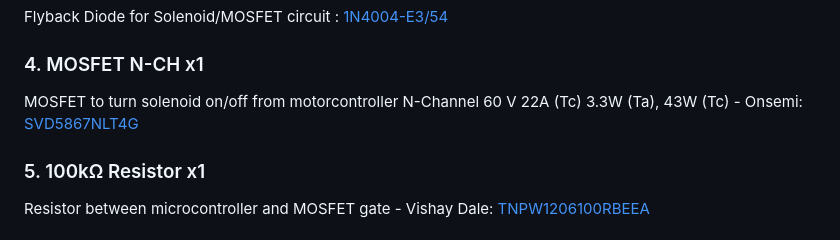
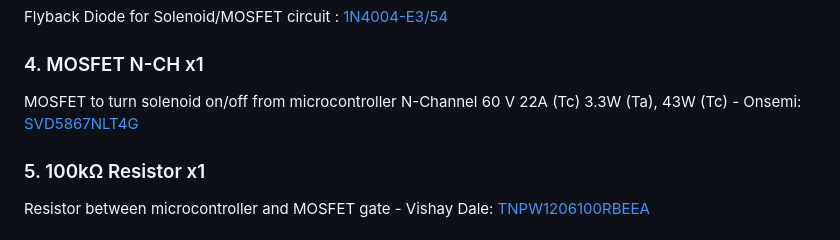
Before and after one commit to JackOLntrn/EMBER, a Markdown page: hardware/board/README.md, the part around the change. Rendered like a GitHub page.

```diff
--- a/hardware/board/README.md
+++ b/hardware/board/README.md
@@ -34,7 +34,7 @@ Motor driver with 2 inputs from controller for PWM control - Texas Instruments:
 Flyback Diode for Solenoid/MOSFET circuit : [1N4004-E3/54](https://www.digikey.com/en/products/detail/diotec-semiconductor/1N4004/13164524)
 
 ### 4. MOSFET N-CH x1
-MOSFET to turn solenoid on/off from motorcontroller N-Channel 60 V 22A (Tc) 3.3W (Ta), 43W (Tc) - Onsemi: [SVD5867NLT4G](https://www.digikey.com/en/products/detail/onsemi/SVD5867NLT4G/3062534)
+MOSFET to turn solenoid on/off from microcontroller N-Channel 60 V 22A (Tc) 3.3W (Ta), 43W (Tc) - Onsemi: [SVD5867NLT4G](https://www.digikey.com/en/products/detail/onsemi/SVD5867NLT4G/3062534)
 
 ### 5. 100kΩ Resistor x1
 Resistor between microcontroller and MOSFET gate - Vishay Dale: [TNPW1206100RBEEA](https://www.digikey.com/en/products/detail/vishay-dale/TNPW1206100RBEEA/1607739?s=N4IgTCBcDaICoDkAKBGADGgggYW3AtAgCIgC6AvkA)
```
